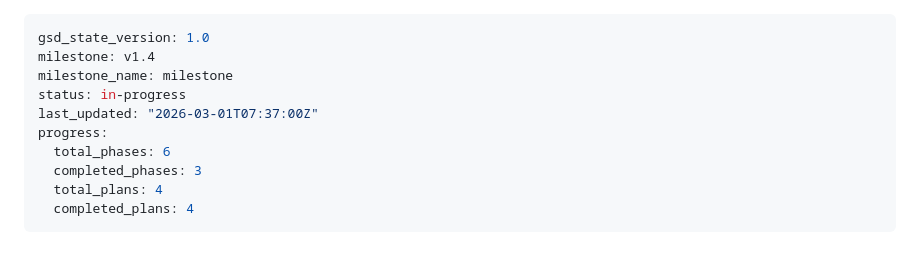
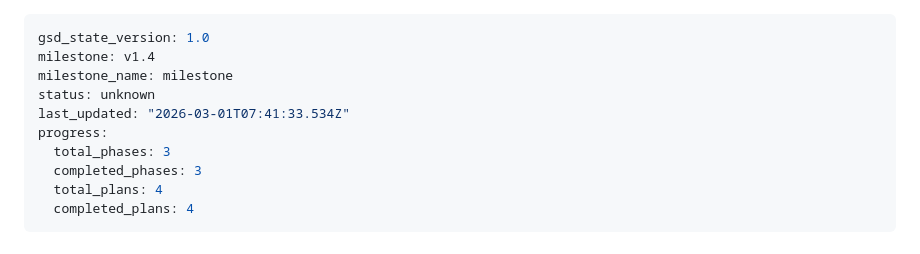
Before and after one commit to Aiacos/npc-token-replacer, a Markdown page: .planning/STATE.md, the part around the change. Drawn GitHub-style.

Commit message:
docs(phase-03): complete phase execution

```diff
--- a/.planning/STATE.md
+++ b/.planning/STATE.md
@@ -2,10 +2,10 @@
 gsd_state_version: 1.0
 milestone: v1.4
 milestone_name: milestone
-status: in-progress
-last_updated: "2026-03-01T07:37:00Z"
+status: unknown
+last_updated: "2026-03-01T07:41:33.534Z"
 progress:
-  total_phases: 6
+  total_phases: 3
   completed_phases: 3
   total_plans: 4
   completed_plans: 4
```
Also changed, not shown: 1 other file.
